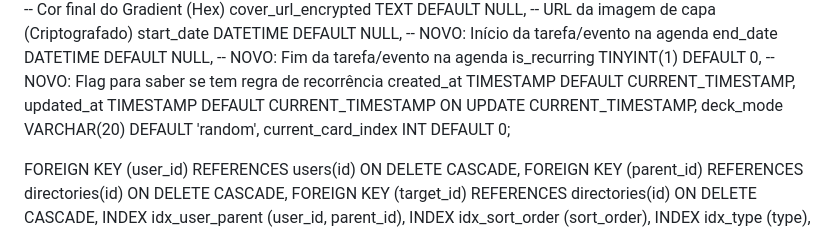
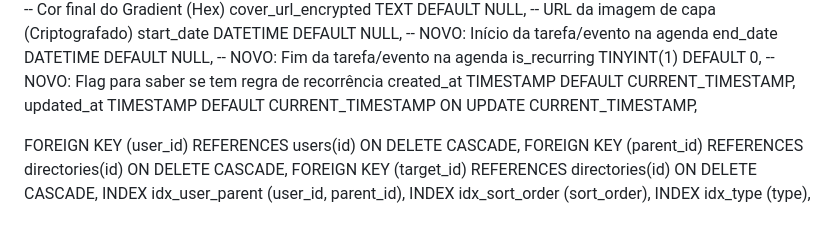
Before and after one commit to lirousme/gluon, a Markdown page: estrutura.md, the part around the change. Drawn GitHub-style.

```diff
--- a/estrutura.md
+++ b/estrutura.md
@@ -72,8 +72,6 @@ end_date DATETIME DEFAULT NULL,      -- NOVO: Fim da tarefa/evento na agenda
 is_recurring TINYINT(1) DEFAULT 0,   -- NOVO: Flag para saber se tem regra de recorrência
 created_at TIMESTAMP DEFAULT CURRENT_TIMESTAMP,
 updated_at TIMESTAMP DEFAULT CURRENT_TIMESTAMP ON UPDATE CURRENT_TIMESTAMP,
-deck_mode VARCHAR(20) DEFAULT 'random',
-current_card_index INT DEFAULT 0;
 
 FOREIGN KEY (user_id) REFERENCES users(id) ON DELETE CASCADE,
 FOREIGN KEY (parent_id) REFERENCES directories(id) ON DELETE CASCADE,
```
